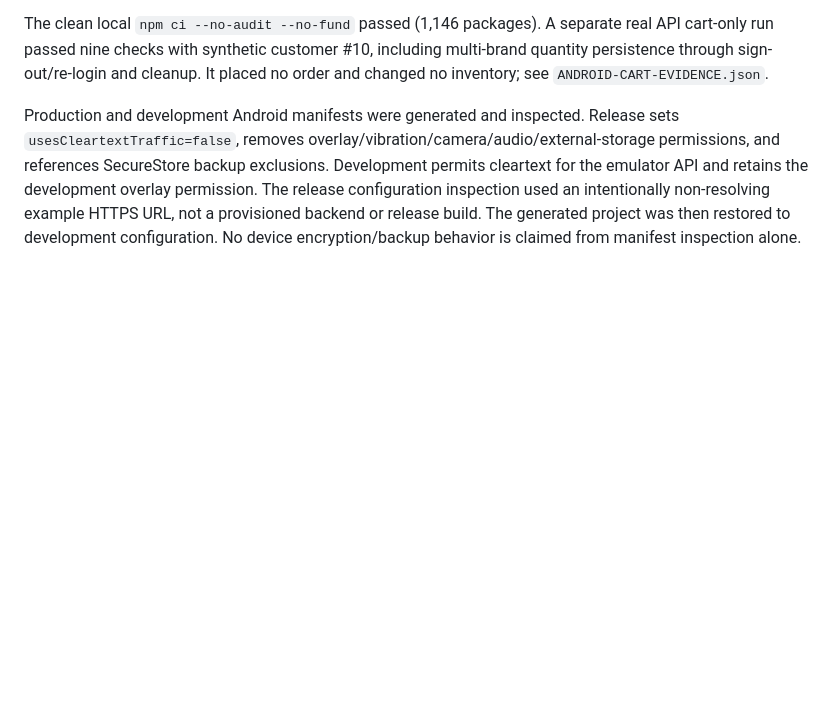
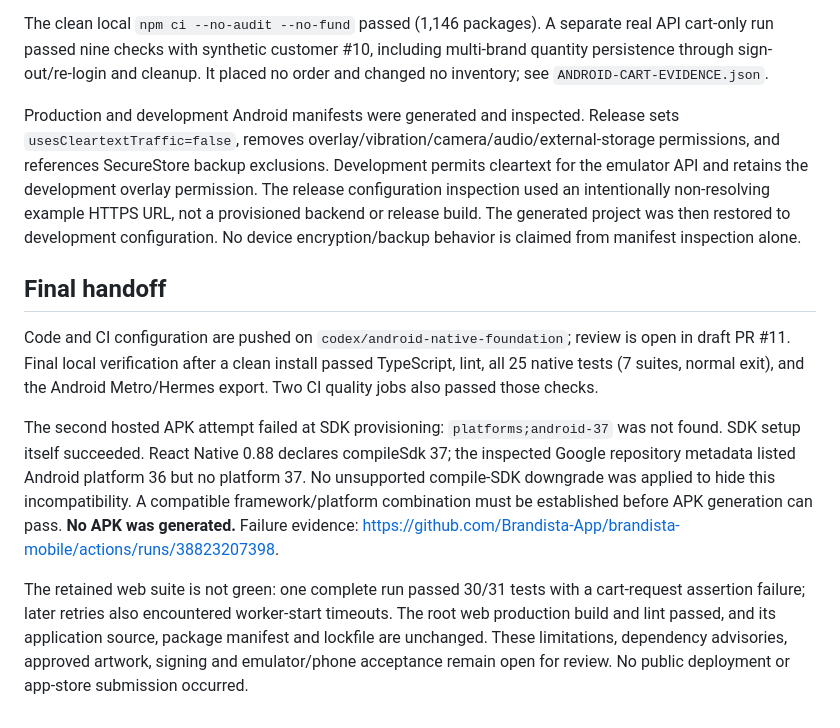
Before and after one commit to Brandista-App/brandista-mobile, a Markdown page: docs/mobile/ANDROID-TEST-REPORT.md, the part around the change. Drawn GitHub-style; blank space fills up the shorter version.

Commit message:
docs: record final native verification and Android SDK build blocker

```diff
--- a/docs/mobile/ANDROID-TEST-REPORT.md
+++ b/docs/mobile/ANDROID-TEST-REPORT.md
@@ -55,3 +55,11 @@ The quality job passed clean install, TypeScript, lint, 25 native tests and Andr
 The clean local `npm ci --no-audit --no-fund` passed (1,146 packages). A separate real API cart-only run passed nine checks with synthetic customer #10, including multi-brand quantity persistence through sign-out/re-login and cleanup. It placed no order and changed no inventory; see `ANDROID-CART-EVIDENCE.json`.
 
 Production and development Android manifests were generated and inspected. Release sets `usesCleartextTraffic=false`, removes overlay/vibration/camera/audio/external-storage permissions, and references SecureStore backup exclusions. Development permits cleartext for the emulator API and retains the development overlay permission. The release configuration inspection used an intentionally non-resolving example HTTPS URL, not a provisioned backend or release build. The generated project was then restored to development configuration. No device encryption/backup behavior is claimed from manifest inspection alone.
+
+## Final handoff
+
+Code and CI configuration are pushed on `codex/android-native-foundation`; review is open in draft PR #11. Final local verification after a clean install passed TypeScript, lint, all 25 native tests (7 suites, normal exit), and the Android Metro/Hermes export. Two CI quality jobs also passed those checks.
+
+The second hosted APK attempt failed at SDK provisioning: `platforms;android-37` was not found. SDK setup itself succeeded. React Native 0.88 declares compileSdk 37; the inspected Google repository metadata listed Android platform 36 but no platform 37. No unsupported compile-SDK downgrade was applied to hide this incompatibility. A compatible framework/platform combination must be established before APK generation can pass. **No APK was generated.** Failure evidence: https://github.com/Brandista-App/brandista-mobile/actions/runs/38823207398.
+
+The retained web suite is not green: one complete run passed 30/31 tests with a cart-request assertion failure; later retries also encountered worker-start timeouts. The root web production build and lint passed, and its application source, package manifest and lockfile are unchanged. These limitations, dependency advisories, approved artwork, signing and emulator/phone acceptance remain open for review. No public deployment or app-store submission occurred.
```
